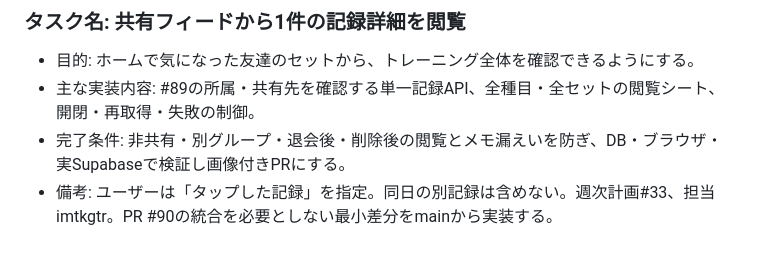
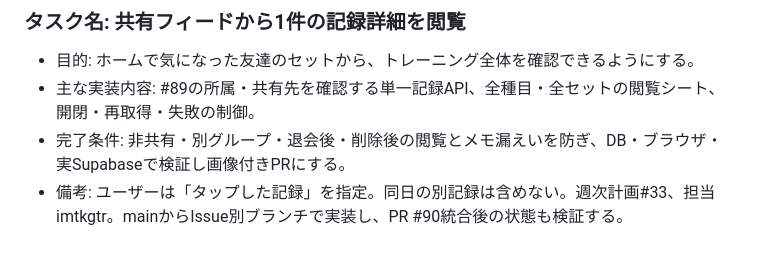
Before and after one commit to ezofroger-in-hokudai/gotore, a Markdown page: task.md, the part around the change. GitHub-like rendering.

```diff
--- a/task.md
+++ b/task.md
@@ -219,4 +219,4 @@
 - 目的: ホームで気になった友達のセットから、トレーニング全体を確認できるようにする。
 - 主な実装内容: #89の所属・共有先を確認する単一記録API、全種目・全セットの閲覧シート、開閉・再取得・失敗の制御。
 - 完了条件: 非共有・別グループ・退会後・削除後の閲覧とメモ漏えいを防ぎ、DB・ブラウザ・実Supabaseで検証し画像付きPRにする。
-- 備考: ユーザーは「タップした記録」を指定。同日の別記録は含めない。週次計画#33、担当imtkgtr。PR #90の統合を必要としない最小差分をmainから実装する。
+- 備考: ユーザーは「タップした記録」を指定。同日の別記録は含めない。週次計画#33、担当imtkgtr。mainからIssue別ブランチで実装し、PR #90統合後の状態も検証する。
```
Also changed, not shown: docs/gotore-v2-spec.md (+1 -1 lines), progress.md (+9 -0 lines).
